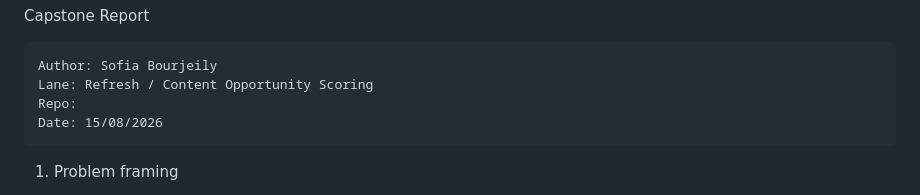
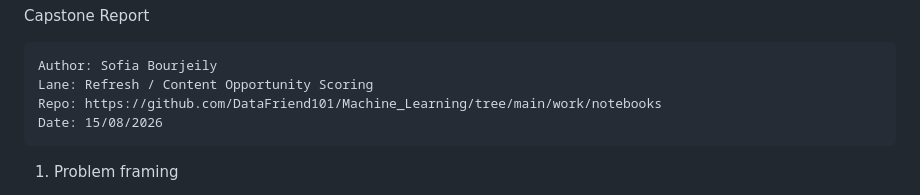
Before and after one commit to DataFriend101/Machine_Learning, a Markdown page: work/capstone_report.md, the part around the change. GitHub-like rendering.

```diff
--- a/work/capstone_report.md
+++ b/work/capstone_report.md
@@ -3,7 +3,7 @@ Capstone Report
 
     Author: Sofia Bourjeily
     Lane: Refresh / Content Opportunity Scoring
-    Repo:
+    Repo: https://github.com/DataFriend101/Machine_Learning/tree/main/work/notebooks
     Date: 15/08/2026
 
 1. Problem framing
```
